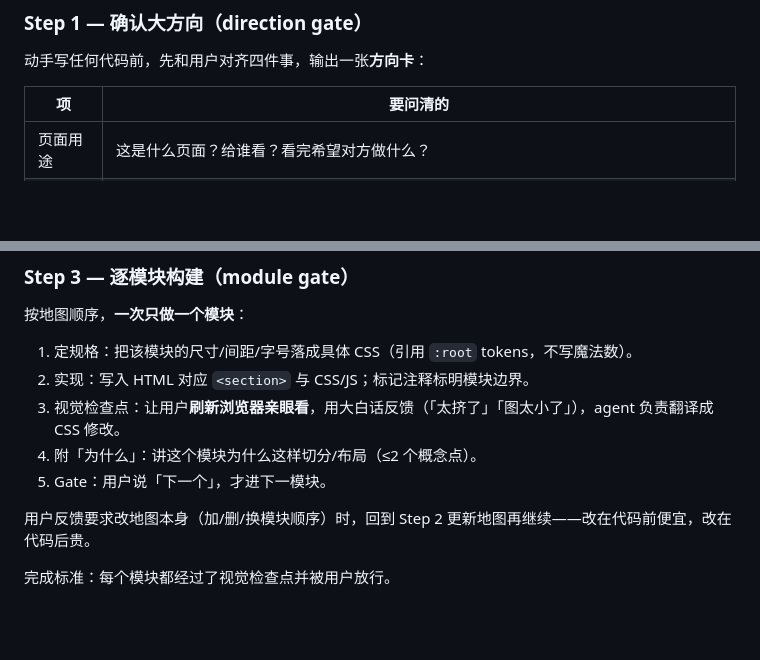
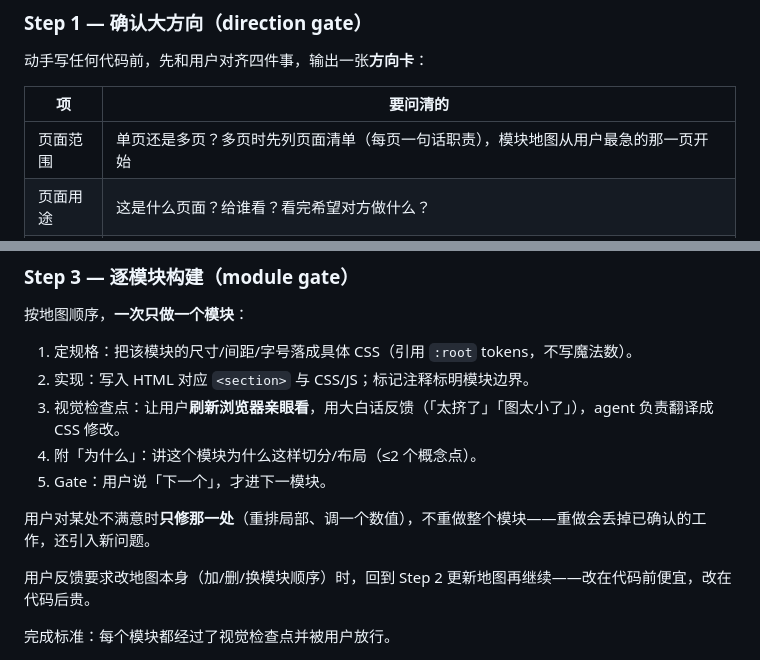
Before and after one commit to FeiNiaoBF/MySkills, a Markdown page: frontend-guide/SKILL.md, 2 parts joined by grey strips. GitHub-like rendering; blank space fills up the shorter version.

Commit message:
fix(frontend-guide): cover multi-page scope and patch-only revision rule

```diff
--- a/frontend-guide/SKILL.md
+++ b/frontend-guide/SKILL.md
@@ -22,6 +22,7 @@ description: 用户想做网页/前端但不懂前端（提到做页面、做前
 
 | 项 | 要问清的 |
 |---|---|
+| 页面范围 | 单页还是多页？多页时先列页面清单（每页一句话职责），模块地图从用户最急的那一页开始 |
 | 页面用途 | 这是什么页面？给谁看？看完希望对方做什么？ |
 | 内容清单 | 页面上必须出现哪些内容（文字/图片/按钮/列表…）？让用户用大白话列 |
 | 风格方向 | 想要什么感觉？（用户往往说不出术语——给 2-3 个带具体描述的选项让其挑选，而不是问「你喜欢什么风格」） |
@@ -55,6 +56,8 @@ description: 用户想做网页/前端但不懂前端（提到做页面、做前
 4. 附「为什么」：讲这个模块为什么这样切分/布局（≤2 个概念点）。
 5. Gate：用户说「下一个」，才进下一模块。
 
+用户对某处不满意时**只修那一处**（重排局部、调一个数值），不重做整个模块——重做会丢掉已确认的工作，还引入新问题。
+
 用户反馈要求改地图本身（加/删/换模块顺序）时，回到 Step 2 更新地图再继续——改在代码前便宜，改在代码后贵。
 
 完成标准：每个模块都经过了视觉检查点并被用户放行。
```
